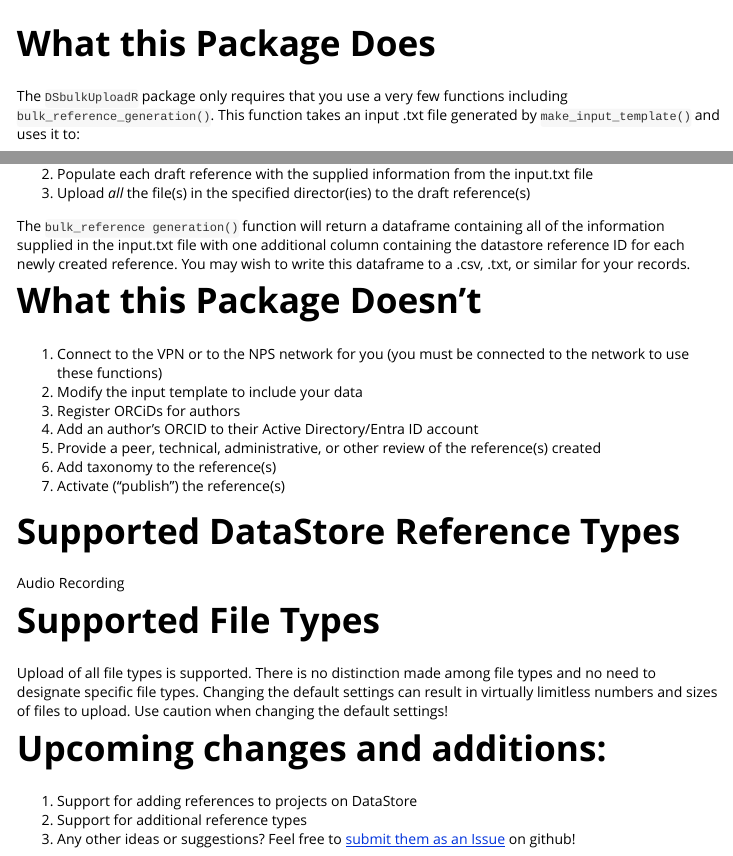
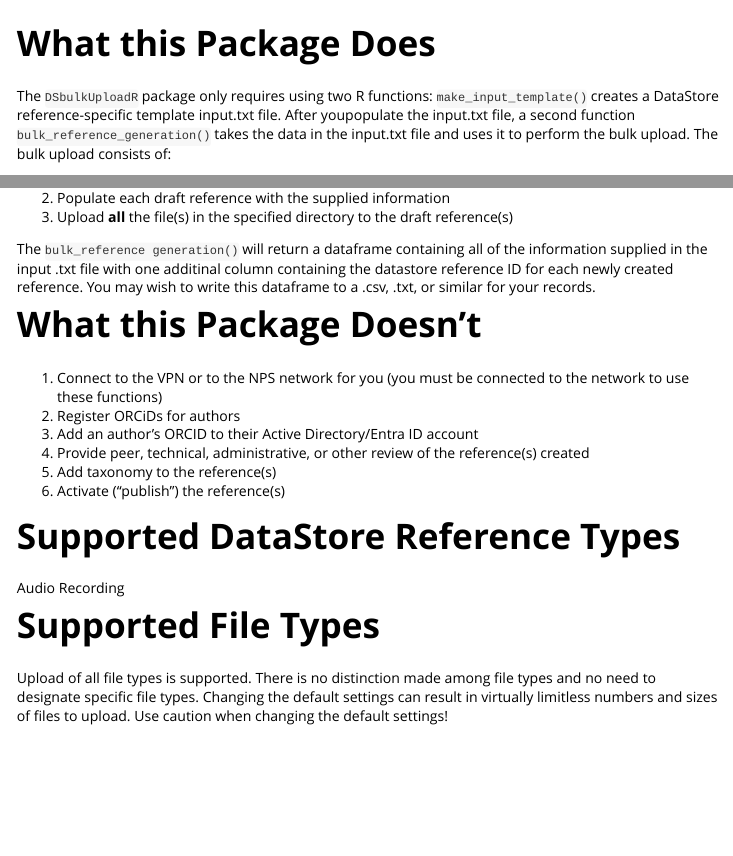
Before and after one commit to RobLBaker/DSbulkUploadR, an R Markdown document (vignettes/01_Overview.Rmd): the page in a window 1100 px wide, from its top, and a second part further down, joined at a grey line. Rendered offline with R 4.5, knitr and Pandoc, with nearby package versions.

Commit message:
update to add info about make_input_template

````diff
--- a/vignettes/01_Overview.Rmd
+++ b/vignettes/01_Overview.Rmd
@@ -15,30 +15,26 @@
 ```
 
 # What this Package Does
-The `DSbulkUploadR` package only requires that you use a very few functions including `bulk_reference_generation()`. This function takes an input .txt file generated by `make_input_template()` and uses it to:
+
+The `DSbulkUploadR` package only requires using two R functions:
+`make_input_template()` creates a DataStore reference-specific template input.txt file. After youpopulate the input.txt file, a second function `bulk_reference_generation()` takes the data in the input.txt file and uses it to perform the bulk upload. The bulk upload consists of:
 
 1) Create draft reference(s) on DataStore
-2) Populate each draft reference with the supplied information from the input.txt file
-3) Upload *all* the file(s) in the specified director(ies) to the draft reference(s)
+2) Populate each draft reference with the supplied information
+3) Upload **all** the file(s) in the specified directory to the draft reference(s)
 
-The `bulk_reference generation()` function will return a dataframe containing all of the information supplied in the input.txt file with one additional column containing the datastore reference ID for each newly created reference. You may wish to write this dataframe to a .csv, .txt, or similar for your records.
+The `bulk_reference generation()` will return a dataframe containing all of the information supplied in the input .txt file with one additinal column containing the datastore reference ID for each newly created reference. You may wish to write this dataframe to a .csv, .txt, or similar for your records.
 
 # What this Package Doesn't
 1) Connect to the VPN or to the NPS network for you (you must be connected to the network to use these functions)
-2) Modify the input template to include your data
-3) Register ORCiDs for authors
-4) Add an author's ORCID to their Active Directory/Entra ID account
-5) Provide a peer, technical, administrative, or other review of the reference(s) created
-6) Add taxonomy to the reference(s)
-7) Activate ("publish") the reference(s)
+2) Register ORCiDs for authors
+3) Add an author's ORCID to their Active Directory/Entra ID account
+4) Provide peer, technical, administrative, or other review of the reference(s) created
+5) Add taxonomy to the reference(s)
+6) Activate ("publish") the reference(s)
 
 # Supported DataStore Reference Types
 Audio Recording
 
 # Supported File Types
 Upload of all file types is supported. There is no distinction made among file types and no need to designate specific file types. Changing the default settings can result in virtually limitless numbers and sizes of files to upload. Use caution when changing the default settings!
-
-# Upcoming changes and additions:
-1) Support for adding references to projects on DataStore
-2) Support for additional reference types
-3) Any other ideas or suggestions? Feel free to [submit them as an Issue](https://github.com/nationalparkservice/DSbulkUploadR/issues) on github!
````
